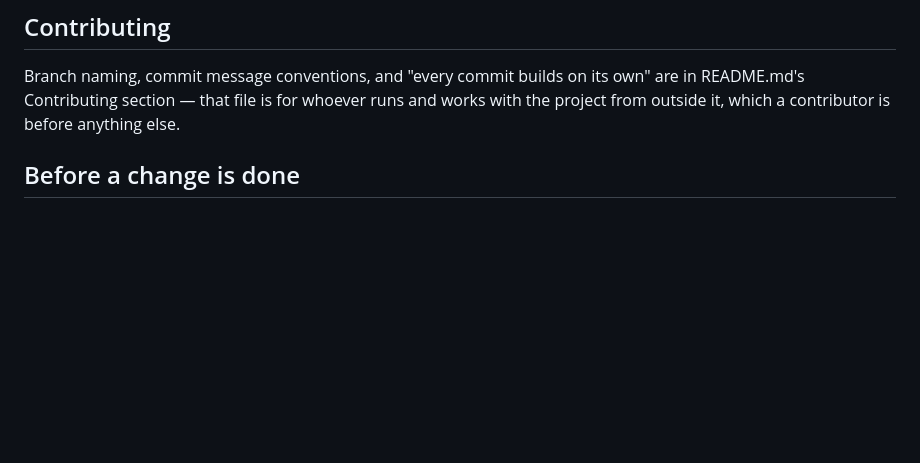
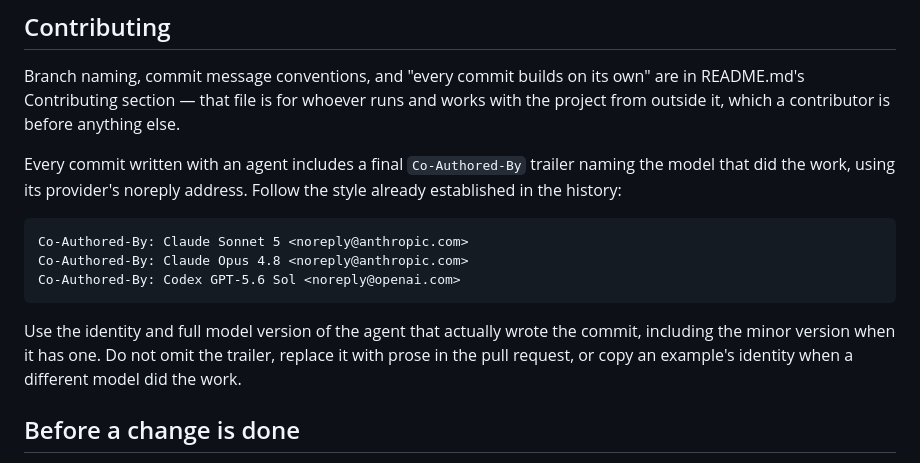
Before and after one commit to martinstenrose/wordleland, a Markdown page: CLAUDE.md, the part around the change. GitHub-like rendering; blank space fills up the shorter version.

Commit message:
docs: require agent co-author trailers
Agent-written commits already identify their co-author with a
Co-Authored-By trailer, but the convention lives only in the Git history.
Record it in CLAUDE.md so future agent-written commits keep naming the full
model version used with its provider noreply address.

Co-Authored-By: Codex GPT-5.6 Sol <noreply@openai.com>

````diff
--- a/CLAUDE.md
+++ b/CLAUDE.md
@@ -95,6 +95,21 @@ own" are in README.md's Contributing section — that file is for whoever
 runs and works with the project from outside it, which a contributor is
 before anything else.
 
+Every commit written with an agent includes a final `Co-Authored-By` trailer
+naming the model that did the work, using its provider's noreply address.
+Follow the style already established in the history:
+
+```
+Co-Authored-By: Claude Sonnet 5 <noreply@anthropic.com>
+Co-Authored-By: Claude Opus 4.8 <noreply@anthropic.com>
+Co-Authored-By: Codex GPT-5.6 Sol <noreply@openai.com>
+```
+
+Use the identity and full model version of the agent that actually wrote the
+commit, including the minor version when it has one. Do not omit the trailer,
+replace it with prose in the pull request, or copy an example's identity when
+a different model did the work.
+
 ## Before a change is done
 
 **A fix gets a test that fails without it.** Then check that it does: remove
````
